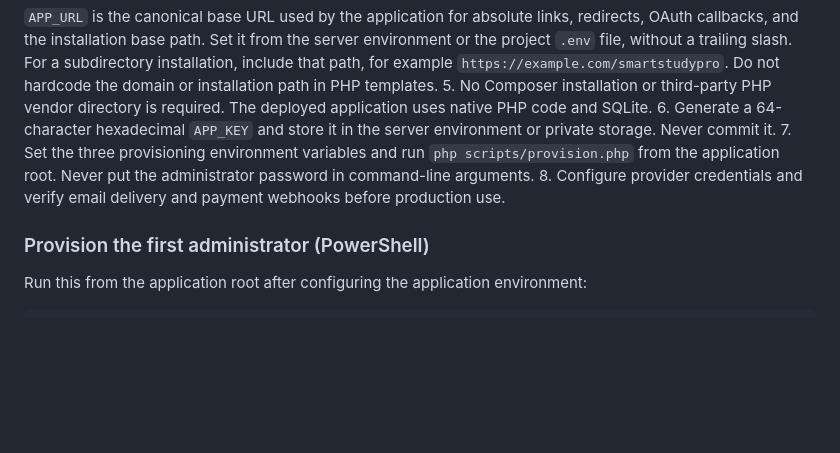
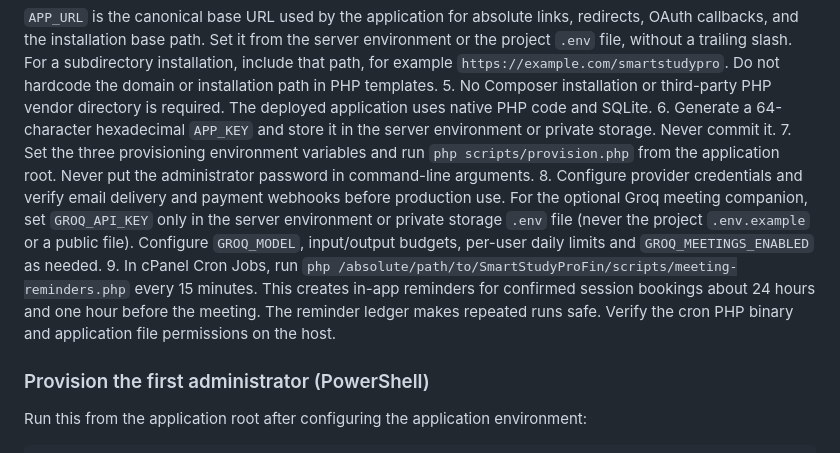
Before and after one commit to Enoch7768/SmartStudyProFin, a Markdown page: docs/INSTALLATION.md, the part around the change. Drawn GitHub-style; blank space fills up the shorter version.

Commit message:
Document Groq setup and meeting reminder cron

```diff
--- a/docs/INSTALLATION.md
+++ b/docs/INSTALLATION.md
@@ -24,7 +24,8 @@ SmartStudyPro has no browser installer. The public `/install` endpoint and insta
 5. No Composer installation or third-party PHP vendor directory is required. The deployed application uses native PHP code and SQLite.
 6. Generate a 64-character hexadecimal `APP_KEY` and store it in the server environment or private storage. Never commit it.
 7. Set the three provisioning environment variables and run `php scripts/provision.php` from the application root. Never put the administrator password in command-line arguments.
-8. Configure provider credentials and verify email delivery and payment webhooks before production use.
+8. Configure provider credentials and verify email delivery and payment webhooks before production use. For the optional Groq meeting companion, set `GROQ_API_KEY` only in the server environment or private storage `.env` file (never the project `.env.example` or a public file). Configure `GROQ_MODEL`, input/output budgets, per-user daily limits and `GROQ_MEETINGS_ENABLED` as needed.
+9. In cPanel Cron Jobs, run `php /absolute/path/to/SmartStudyProFin/scripts/meeting-reminders.php` every 15 minutes. This creates in-app reminders for confirmed session bookings about 24 hours and one hour before the meeting. The reminder ledger makes repeated runs safe. Verify the cron PHP binary and application file permissions on the host.
 
 ### Provision the first administrator (PowerShell)
 
```
